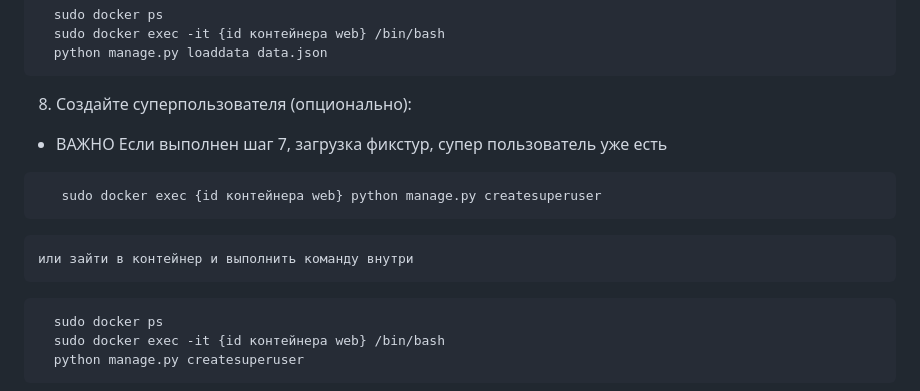
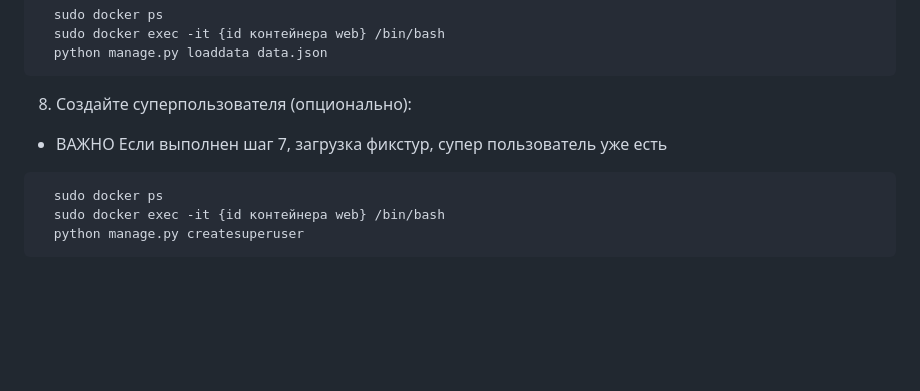
Before and after one commit to scorp5438/lawyer_web, a Markdown page: README.md, the part around the change. Drawn GitHub-style; blank space fills up the shorter version.

````diff
--- a/README.md
+++ b/README.md
@@ -163,12 +163,6 @@ backend/
 * ВАЖНО Если выполнен шаг 7, загрузка фикстур, супер пользователь уже есть
 
 ```bash
-   sudo docker exec {id контейнера web} python manage.py createsuperuser
-```
-
-    или зайти в контейнер и выполнить команду внутри
-
-```bash
   sudo docker ps
   sudo docker exec -it {id контейнера web} /bin/bash
   python manage.py createsuperuser
````
